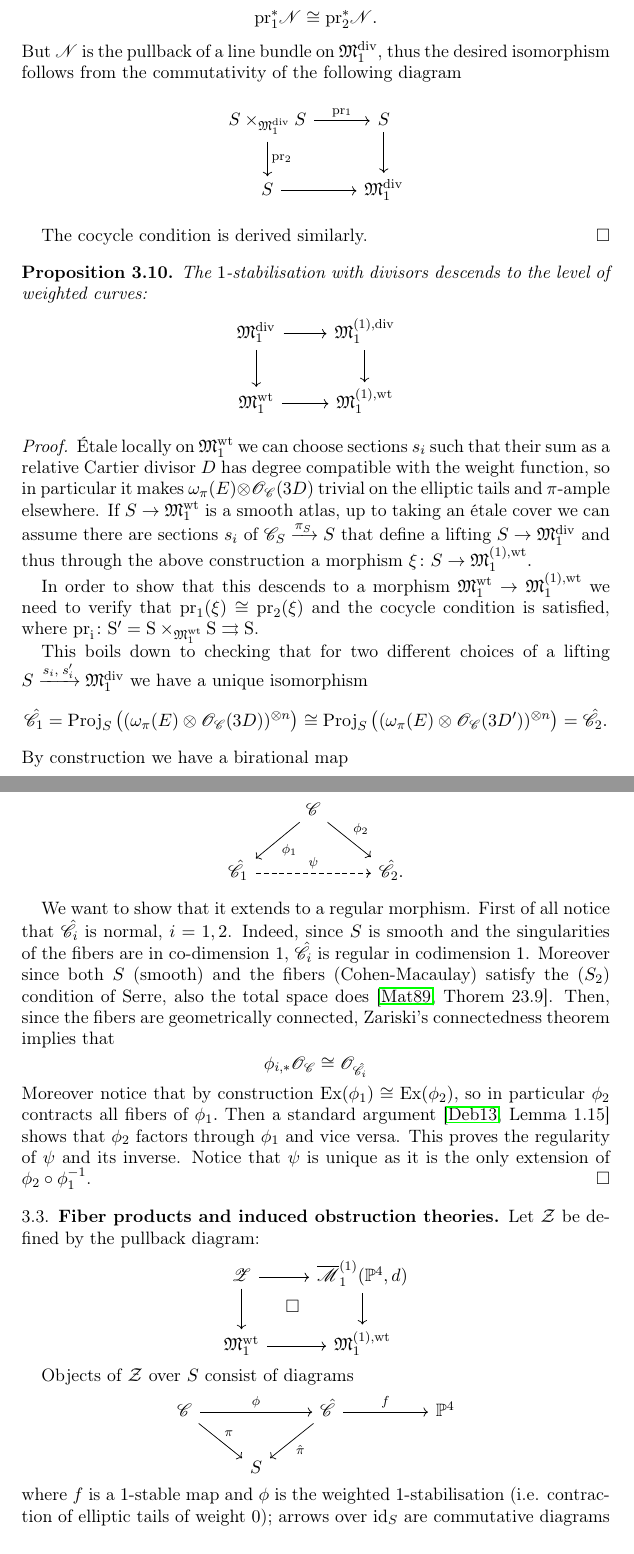
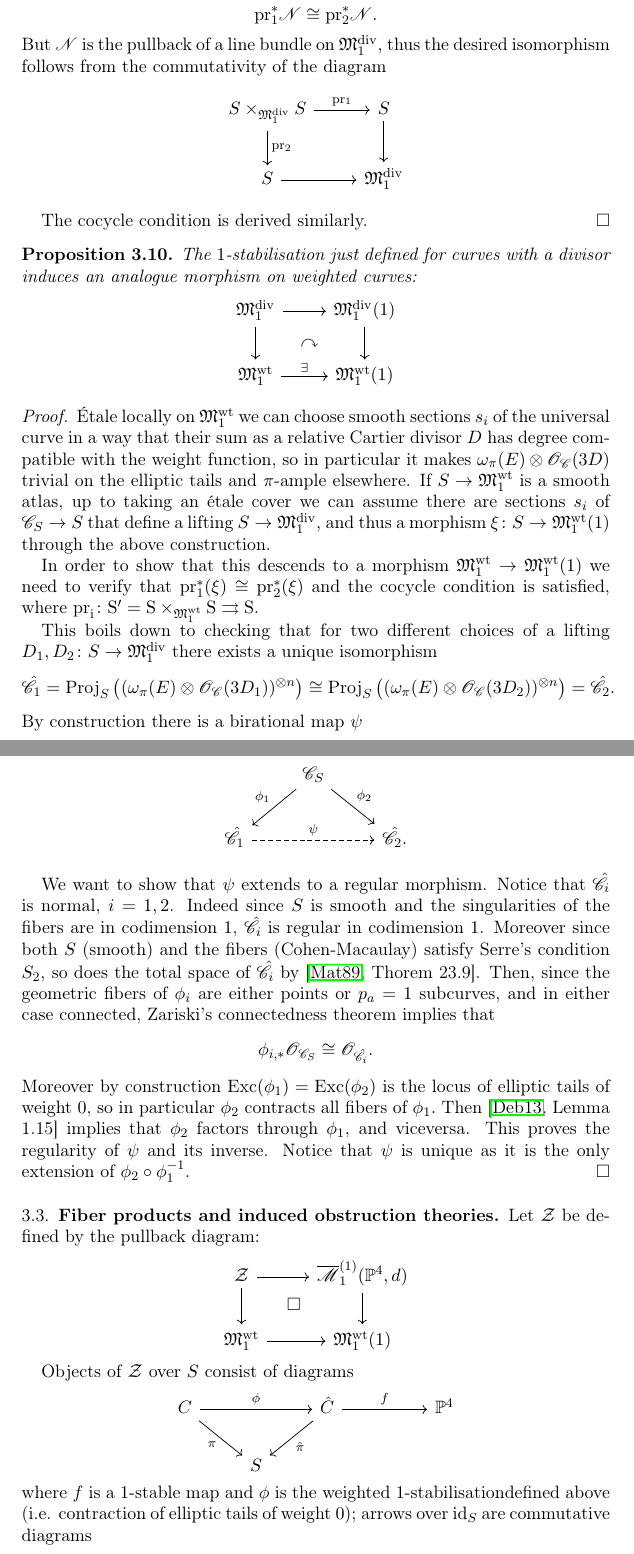
Before and after one commit to lucabattistella/maps_with_cusps, a LaTeX paper (draft.tex): two parts of pages 26 and 27 of 39, joined at a grey line, cut so that both start at the same text. Compiled offline with pdfLaTeX.

Commit message:
revising sec 3

```diff
--- a/draft.tex
+++ b/draft.tex
@@ -980,6 +980,6 @@ it is enough to verify that there is an isomorphism
  $\rm{pr}_i^*\pi_{S,*}\mathcal{N}\cong\pi_ {S',*} \rm{pr}_i^*\mathcal N$, by flatness of $S'\to S$. Thus it is enough to show that
  \[\rm{pr}_1^*\mathcal N\cong \rm{pr}_2^*\mathcal N.\]
-  But $\mathcal N$ is the pullback of a line bundle on $\MM_1^{\rm{div}}$, thus the desired isomorphism follows from the commutativity of the following diagram
+  But $\mathcal N$ is the pullback of a line bundle on $\MM_1^{\rm{div}}$, thus the desired isomorphism follows from the commutativity of the diagram
 
  \bcd
 S\times_{\MM_1^{\rm{div}}} S\ar[r,"\rm{pr_1}"]\ar[d, "\rm{pr_2}"] & S\ar[d] \\
@@ -991,44 +991,44 @@ The cocycle condition is derived similarly.
 
 
 \begin{prop}
-The $1$-stabilisation with divisors descends to the level of weighted curves:
+The $1$-stabilisation just defined for curves with a divisor induces an analogue morphism on weighted curves:
 \bcd
-\MM_1^{\rm{div}}\ar[r]\ar[d] & \MM_1^{(1),\rm{div}}\ar[d] \\
-\MM_1^{\rm{wt}}\ar[r] & \MM_1^{(1),\rm{wt}}
+\MM_1^{\rm{div}}\ar[r]\ar[d]\ar[dr,phantom,"\curvearrowright"] & \MM_1^{\rm{div}}(1)\ar[d] \\
+\MM_1^{\rm{wt}}\ar[r,"\exists"] & \MM_1^{\rm{wt}}(1)
 \ecd
 \end{prop}
 \begin{proof}
-{\'E}tale locally on $\MM_1^{\rm{wt}}$ we can choose sections $s_i$ such that their sum as a relative Cartier divisor $D$ has degree compatible with the weight function, so in particular it makes $\omega_{\pi}(E)\otimes\mathcal O_{\cC}(3D)$ trivial on the elliptic tails and $\pi$-ample elsewhere.
-If $S\to \MM_1^{\rm{wt}}$ is a smooth atlas, up to taking an {\'e}tale cover we can assume there are sections $s_i$ of $\cC_S\xrightarrow{\pi_S} S$ that define a lifting $S\to \MM_1^{\rm{div}}$ and thus through the above construction a morphism $\xi\colon S\to  \MM_1^{(1),\rm{wt}}.$
+{\'E}tale locally on $\MM_1^{\rm{wt}}$ we can choose smooth sections $s_i$ of the universal curve in a way that their sum as a relative Cartier divisor $D$ has degree compatible with the weight function, so in particular it makes $\omega_{\pi}(E)\otimes\mathcal O_{\cC}(3D)$ trivial on the elliptic tails and $\pi$-ample elsewhere.
+If $S\to \MM_1^{\rm{wt}}$ is a smooth atlas, up to taking an {\'e}tale cover we can assume there are sections $s_i$ of $\cC_S\to S$ that define a lifting $S\to \MM_1^{\rm{div}}$, and thus a morphism $\xi\colon S\to  \MM_1^{\rm{wt}}(1)$ through the above construction.
 
-In order to show that this descends to a morphism $\MM_1^{\rm{wt}}\rightarrow \MM_1^{(1),\rm{wt}}$ we need to verify that  $\rm{pr}_1(\xi)\cong\rm{pr}_2(\xi)$ and the cocycle condition is satisfied, where $\rm{pr}_i\colon S'= S\times_{\MM_1^{\rm{wt}}} S\rightrightarrows S$.
+In order to show that this descends to a morphism $\MM_1^{\rm{wt}}\rightarrow \MM_1^{\rm{wt}}(1)$ we need to verify that  $\rm{pr}_1^*(\xi)\cong\rm{pr}_2^*(\xi)$ and the cocycle condition is satisfied, where $\rm{pr}_i\colon S'= S\times_{\MM_1^{\rm{wt}}} S\rightrightarrows S$.
 
-This boils down to checking that for two different choices of a lifting $S\xrightarrow{s_i,\;s'_i}\MM_1^{\rm{div}}$ we have a unique isomorphism
-\[\hat{\mathcal C}_1=\operatorname{Proj}_S\left((\omega_{\pi}(E)\otimes\mathcal O_{\cC}(3D))^{\otimes n}\right)\cong \operatorname{Proj}_S\left((\omega_{\pi}(E)\otimes\mathcal O_{\cC}(3D'))^{\otimes n}\right)=\hat{\mathcal C}_2. \]
-By construction we have a birational map
+This boils down to checking that for two different choices of a lifting $D_1,D_2\colon S\to\MM_1^{\rm{div}}$ there exists a unique isomorphism
+\[\hat{\mathcal C}_1=\operatorname{Proj}_S\left((\omega_{\pi}(E)\otimes\mathcal O_{\cC}(3D_1))^{\otimes n}\right)\cong \operatorname{Proj}_S\left((\omega_{\pi}(E)\otimes\mathcal O_{\cC}(3D_2))^{\otimes n}\right)=\hat{\mathcal C}_2. \]
+By construction there is a birational map $\psi$
  \bcd
-&\mathcal C \ar[dl,"\phi_1"]\ar[dr,"\phi_2"]  \\
+&\cC_S \ar[dl,"\phi_1" above left]\ar[dr,"\phi_2"]  \\
  \hat{\mathcal C}_1\ar[rr,dashed, "\psi"] & &\hat{\mathcal C}_2.
  \ecd
 
-We want to show that it extends to a regular morphism.
-First of all notice that $ \hat{\mathcal C}_i$ is normal, $i=1,2$. Indeed, since $S$ is smooth and the singularities of the fibers are in co-dimension 1, $ \hat{\mathcal C}_i$ is regular in codimension 1. Moreover since both $S$ (smooth) and the fibers (Cohen-Macaulay) satisfy the ($S_2$) condition of Serre, also the total space does \cite[Thorem~23.9]{MAT}. Then, since the fibers are geometrically connected, Zariski's connectedness theorem implies that
-\[\phi_{i,*}\OO_{\mathcal C}\cong \OO_{\hat{\mathcal C}_i} \]
- Moreover notice that by construction $\operatorname{Ex}(\phi_1)\cong \operatorname{Ex}(\phi_2),$ so in particular $\phi_2$ contracts all fibers of $\phi_1.$ Then a standard argument \cite[Lemma 1.15]{debarre}
-shows that $\phi_2$ factors through $\phi_1$ and vice versa. This proves the regularity of $\psi$ and its inverse. Notice that $\psi$ is unique as it is the only extension of $\phi_2\circ\phi_1^{-1}$.
+We want to show that $\psi$ extends to a regular morphism.
+Notice that $ \hat{\mathcal C}_i$ is normal, $i=1,2$. Indeed since $S$ is smooth and the singularities of the fibers are in codimension $1$, $ \hat{\mathcal C}_i$ is regular in codimension $1$. Moreover since both $S$ (smooth) and the fibers (Cohen-Macaulay) satisfy Serre's condition $S_2$, so does the total space of $\hat\cC_i$ by \cite[Thorem~23.9]{MAT}. Then, since the geometric fibers of $\phi_i$ are either points or $p_a=1$ subcurves, and in either case connected, Zariski's connectedness theorem implies that
+\[\phi_{i,*}\OO_{\cC_S}\cong \OO_{\hat{\mathcal C}_i}. \]
+ Moreover by construction $\operatorname{Exc}(\phi_1)=\operatorname{Exc}(\phi_2)$ is the locus of elliptic tails of weight $0$, so in particular $\phi_2$ contracts all fibers of $\phi_1.$ Then \cite[Lemma 1.15]{debarre}
+implies that $\phi_2$ factors through $\phi_1$, and viceversa. This proves the regularity of $\psi$ and its inverse. Notice that $\psi$ is unique as it is the only extension of $\phi_2\circ\phi_1^{-1}$.
 \end{proof}
 
 \subsection{Fiber products and induced obstruction theories}
 Let $\Z$ be defined by the pullback diagram:
 \bcd
-\mathcal Z \ar[r]\ar[d]\ar[rd,phantom,"\Box"] & \overline{\mathcal M}_1^{(1)}(\PP^4,d) \ar[d] \\
-\mathfrak M_1^{\rm{wt}}\ar[r] & \mathfrak M_1^{(1),\rm{wt}}
+\Z \ar[r]\ar[d]\ar[rd,phantom,"\Box"] & \overline{\mathcal M}_1^{(1)}(\PP^4,d) \ar[d] \\
+\mathfrak M_1^{\rm{wt}}\ar[r] & \mathfrak M_1^{\rm{wt}}(1)
 \ecd
 
 Objects of $\Z$ over $S$ consist of diagrams
 \bcd
-\cC\ar[rr,"\phi"]\ar[dr,"\pi"] & & \hat\cC\ar[rr,"f"]\ar[dl,"\hat\pi"] & & \PP^4 \\
+C \ar[rr,"\phi"]\ar[dr,"\pi" below left] & & \hat C\ar[rr,"f"]\ar[dl,"\hat\pi"] & & \PP^4 \\
 & S & & &
 \ecd
-where $f$ is a $1$-stable map and $\phi$ is the weighted $1$-stabilisation (i.e. contraction of elliptic tails of weight $0$); arrows over $\id_S$ are commutative diagrams
+where $f$ is a $1$-stable map and $\phi$ is the weighted $1$-stabilisationdefined above (i.e. contraction of elliptic tails of weight $0$); arrows over $\id_S$ are commutative diagrams
 \bcd
```
Also changed, not shown: draft.pdf, draft.tex (32 more changed lines).
